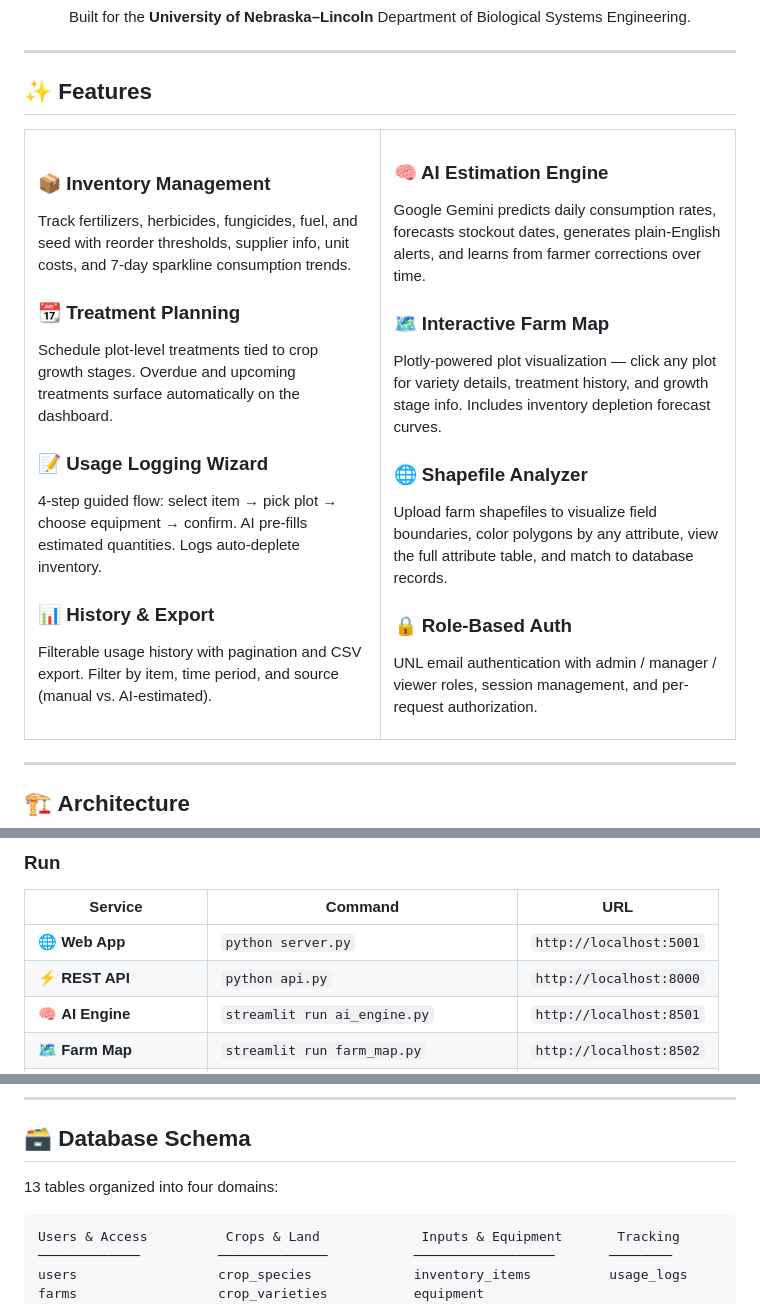
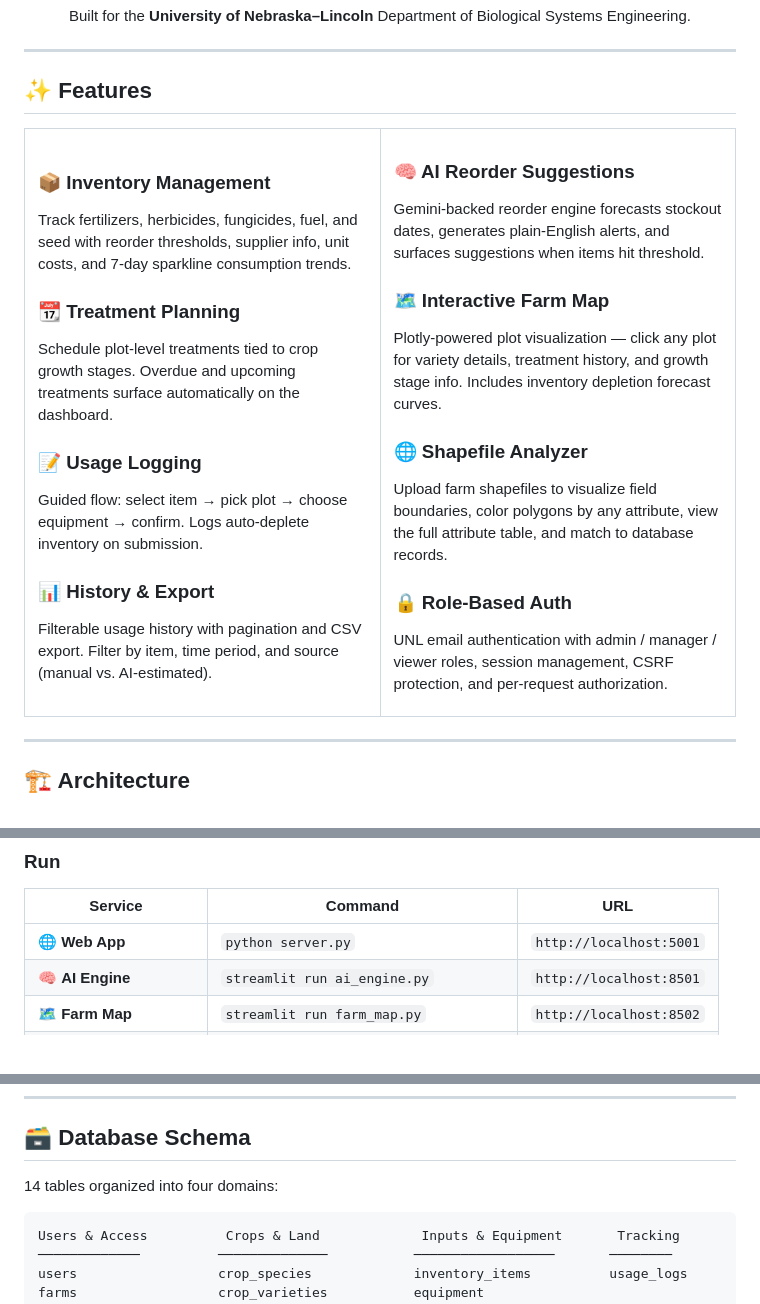
Before and after one commit to Ishrat2110/fieldmind, a Markdown page: README.md, 3 parts joined by grey strips. Rendered like a GitHub page.

````diff
--- a/README.md
+++ b/README.md
@@ -35,8 +35,8 @@ Track fertilizers, herbicides, fungicides, fuel, and seed with reorder threshold
 ### :calendar: Treatment Planning
 Schedule plot-level treatments tied to crop growth stages. Overdue and upcoming treatments surface automatically on the dashboard.
 
-### :memo: Usage Logging Wizard
-4-step guided flow: select item → pick plot → choose equipment → confirm. AI pre-fills estimated quantities. Logs auto-deplete inventory.
+### :memo: Usage Logging
+Guided flow: select item → pick plot → choose equipment → confirm. Logs auto-deplete inventory on submission.
 
 ### :bar_chart: History & Export
 Filterable usage history with pagination and CSV export. Filter by item, time period, and source (manual vs. AI-estimated).
@@ -44,8 +44,8 @@ Filterable usage history with pagination and CSV export. Filter by item, time pe
 </td>
 <td width="50%">
 
-### :brain: AI Estimation Engine
-Google Gemini predicts daily consumption rates, forecasts stockout dates, generates plain-English alerts, and learns from farmer corrections over time.
+### :brain: AI Reorder Suggestions
+Gemini-backed reorder engine forecasts stockout dates, generates plain-English alerts, and surfaces suggestions when items hit threshold.
 
 ### :world_map: Interactive Farm Map
 Plotly-powered plot visualization — click any plot for variety details, treatment history, and growth stage info. Includes inventory depletion forecast curves.
@@ -54,7 +54,7 @@ Plotly-powered plot visualization — click any plot for variety details, treatm
 Upload farm shapefiles to visualize field boundaries, color polygons by any attribute, view the full attribute table, and match to database records.
 
 ### :lock: Role-Based Auth
-UNL email authentication with admin / manager / viewer roles, session management, and per-request authorization.
+UNL email authentication with admin / manager / viewer roles, session management, CSRF protection, and per-request authorization.
 
 </td>
 </tr>
@@ -168,7 +164,6 @@ python database.py
 | Service | Command | URL |
 |---------|---------|-----|
 | :globe_with_meridians: **Web App** | `python server.py` | `http://localhost:5001` |
-| :zap: **REST API** | `python api.py` | `http://localhost:8000` |
 | :brain: **AI Engine** | `streamlit run ai_engine.py` | `http://localhost:8501` |
 | :world_map: **Farm Map** | `streamlit run farm_map.py` | `http://localhost:8502` |
 | :satellite: **Shapefile Analyzer** | `streamlit run shapefile_analyzer.py` | `http://localhost:8503` |
@@ -184,7 +179,7 @@ python database.py
 
 ## :card_file_box: Database Schema
 
-13 tables organized into four domains:
+14 tables organized into four domains:
 
 ```
 Users & Access          Crops & Land             Inputs & Equipment       Tracking
````
Also changed, not shown: other parts of README.md (+27 -29 lines).
